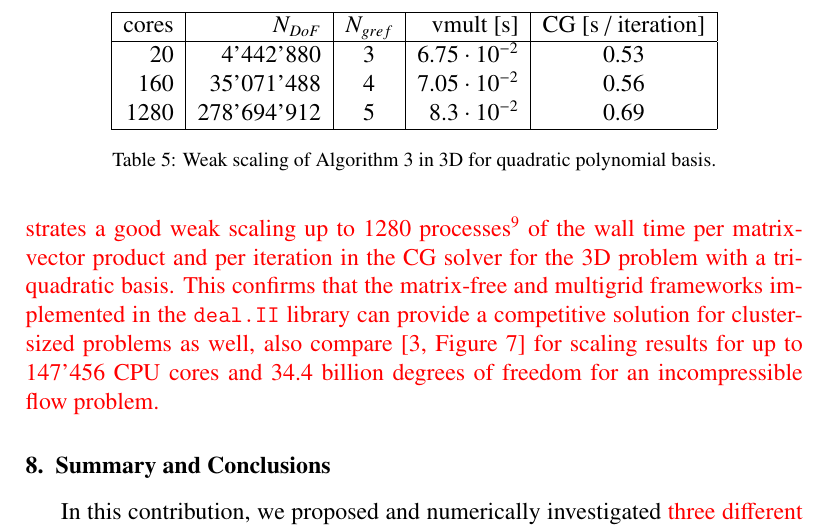
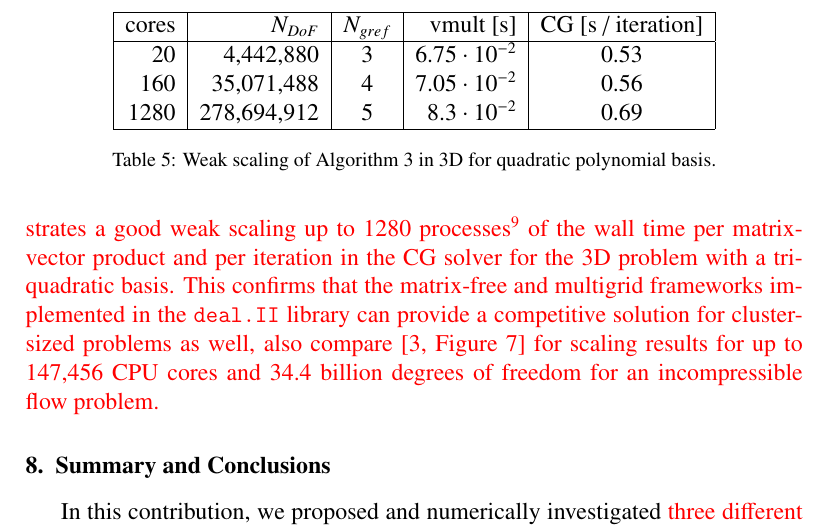
Before and after one commit to davydden/large-strain-matrix-free, a LaTeX document (doc/large_strain.tex, which reads doc/weak_scaling_3d.tex): part of page 29 of 34, cut so that both start at the same text. Compiled offline with pdfLaTeX.

Commit message:
Fix difit separator

```diff
--- a/doc/weak_scaling_3d.tex
+++ b/doc/weak_scaling_3d.tex
@@ -4,9 +4,9 @@
 \hline
 cores  & $N_{DoF}$ & $N_{gref}$ & vmult [s] & CG [s / iteration] \\
 \hline
-20 & 4'442'880 & 3 & \pgfmathprintnumber{0.0675} & \pgfmathprintnumber{0.529553679131} \\
-160 & 35'071'488 & 4 & \pgfmathprintnumber{0.0705} & \pgfmathprintnumber{0.562637362637} \\
-1280 & 278'694'912 & 5 & \pgfmathprintnumber{0.083} & \pgfmathprintnumber{0.688792165397} \\
+20 & 4,442,880 & 3 & \pgfmathprintnumber{0.0675} & \pgfmathprintnumber{0.529553679131} \\
+160 & 35,071,488 & 4 & \pgfmathprintnumber{0.0705} & \pgfmathprintnumber{0.562637362637} \\
+1280 & 278,694,912 & 5 & \pgfmathprintnumber{0.083} & \pgfmathprintnumber{0.688792165397} \\
 \hline
 \end{tabular}
 \caption{Weak scaling of Algorithm \ref{alg:mf_tensor4} in 3D for quadratic polynomial basis.}
```
Also changed, not shown: doc/large_strain.tex (+1 -1 lines).
